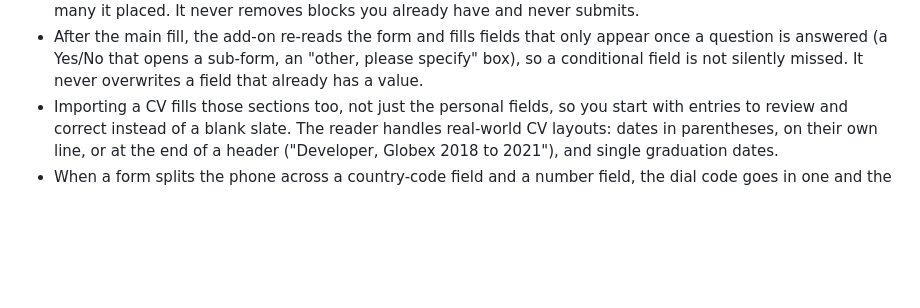
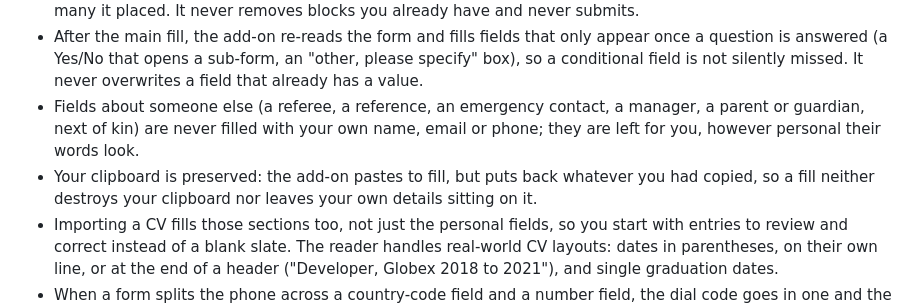
Before and after one commit to almrany803-alt/form-filler, a Markdown page: README.md, the part around the change. Rendered like a GitHub page; blank space fills up the shorter version.

Commit message:
docs: README describes third-party field handling and clipboard preservation (audit-changed behaviour)

```diff
--- a/README.md
+++ b/README.md
@@ -62,6 +62,13 @@ and what it left for you. It never submits a form.
   appear once a question is answered (a Yes/No that opens a sub-form, an
   "other, please specify" box), so a conditional field is not silently
   missed. It never overwrites a field that already has a value.
+- Fields about someone else (a referee, a reference, an emergency contact, a
+  manager, a parent or guardian, next of kin) are never filled with your own
+  name, email or phone; they are left for you, however personal their words
+  look.
+- Your clipboard is preserved: the add-on pastes to fill, but puts back
+  whatever you had copied, so a fill neither destroys your clipboard nor leaves
+  your own details sitting on it.
 - Importing a CV fills those sections too, not just the personal fields, so you
   start with entries to review and correct instead of a blank slate. The reader
   handles real-world CV layouts: dates in parentheses, on their own line, or at
```
